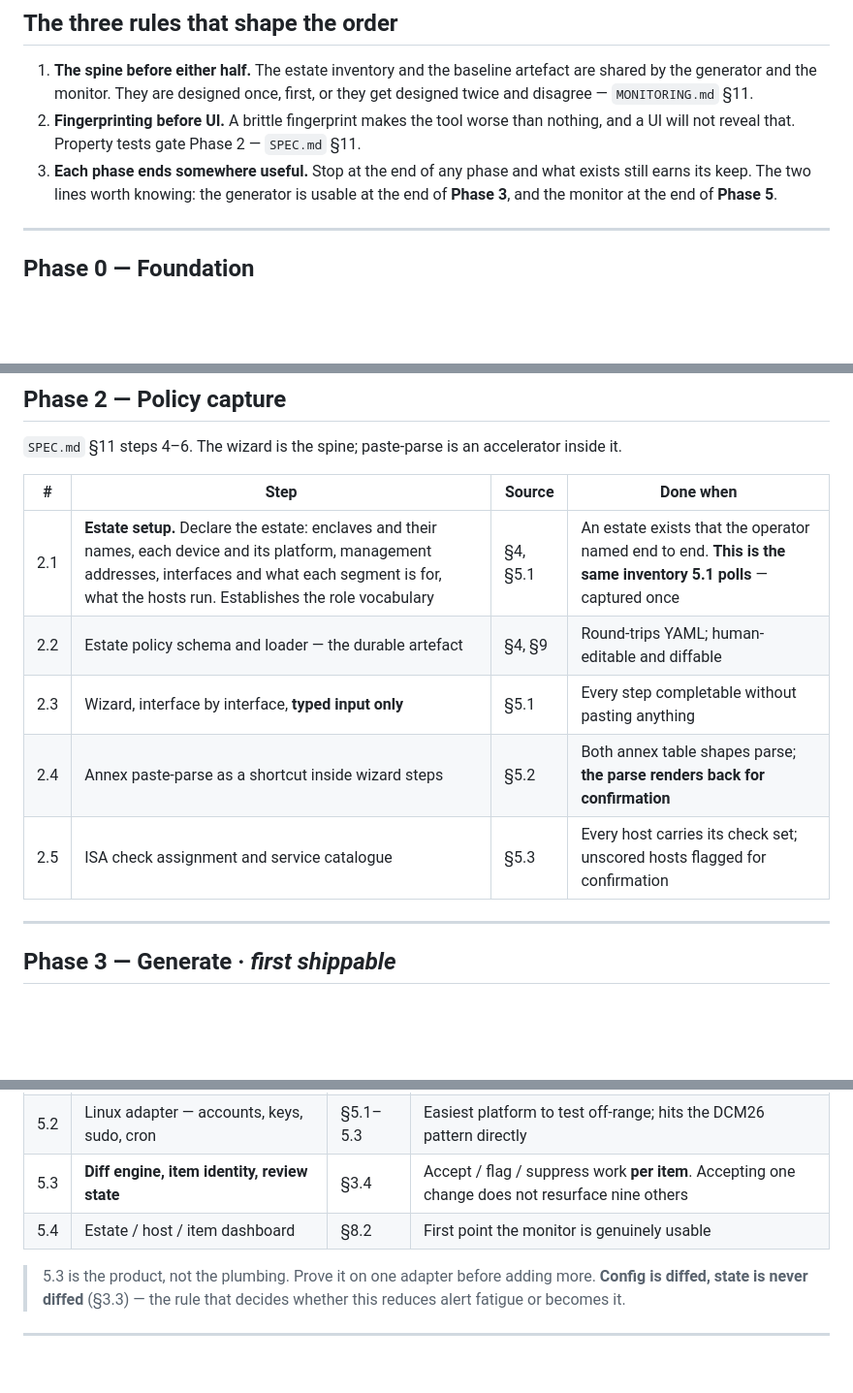
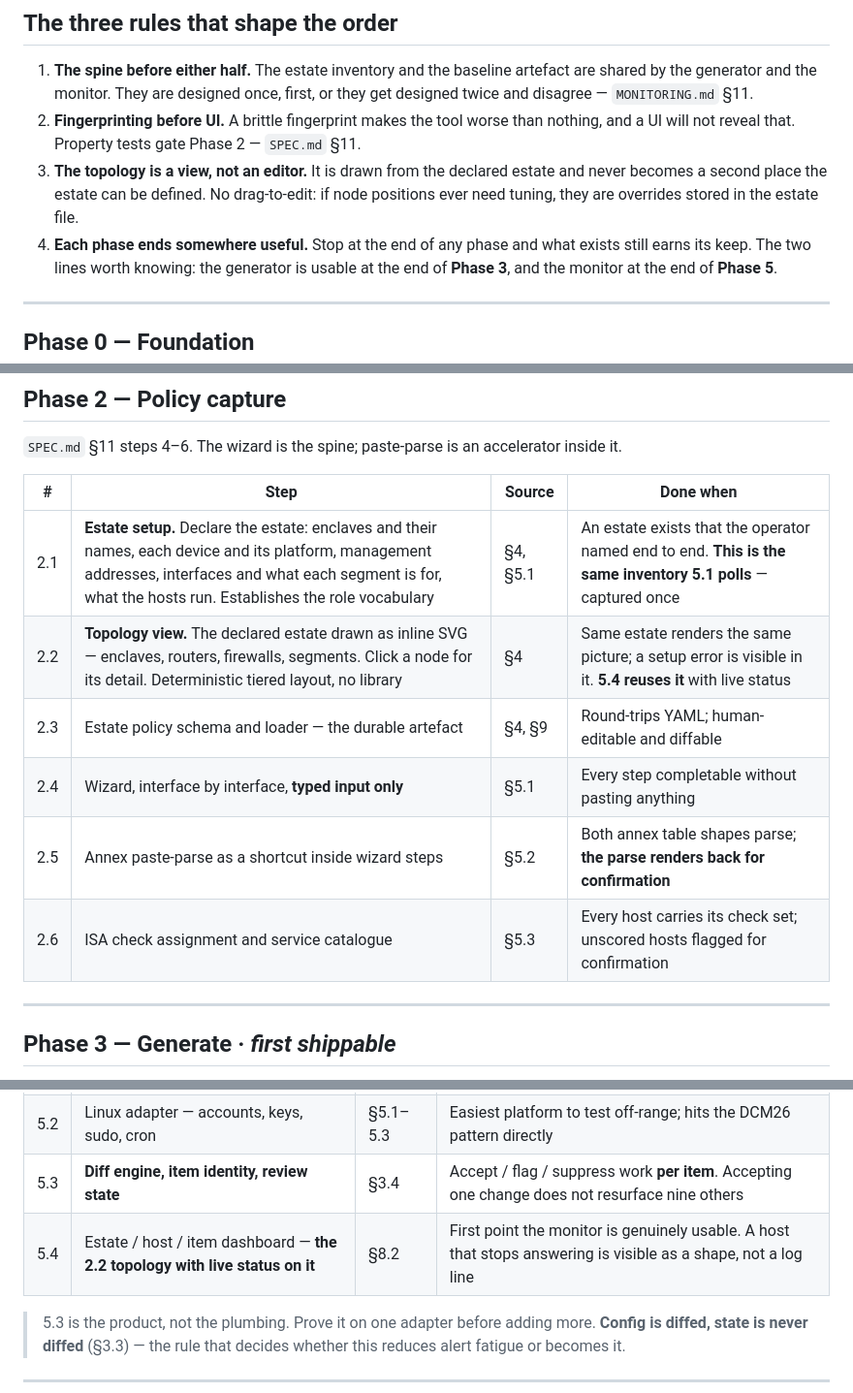
Before and after one commit to PDH-P-Tek/bt-hardening-tool, a Markdown page: BUILD-PLAN.md, 3 parts joined by grey strips. Shown at 97% size. Drawn GitHub-style; blank space fills up the shorter version.

Commit message:
Add the topology view to the plan as 2.2
The estate is declared form by form, which is where setup errors hide. A
picture is where they surface: an interface on the wrong segment, a host
outside its subnet, a firewall whose WAN sits on one side while its
internals address into another, and the EXCON hosts that live inside the
workstation segment and appear on no diagram.

Inline SVG, server-rendered from the declared estate, deterministic tiered
layout, no library and no CDN. Click a node for its detail, the pattern the
triage wireframe already uses.

5.4 reuses it with live status rather than building a second dashboard.
Recorded as a rule that it is a view and never a second place the estate can
be defined.

```diff
--- a/BUILD-PLAN.md
+++ b/BUILD-PLAN.md
@@ -18,7 +18,10 @@ Status: **Phase 0 complete.** Phase 1 next — parse and identity.
    they get designed twice and disagree — `MONITORING.md` §11.
 2. **Fingerprinting before UI.** A brittle fingerprint makes the tool worse than
    nothing, and a UI will not reveal that. Property tests gate Phase 2 — `SPEC.md` §11.
-3. **Each phase ends somewhere useful.** Stop at the end of any phase and what exists
+3. **The topology is a view, not an editor.** It is drawn from the declared estate and
+   never becomes a second place the estate can be defined. No drag-to-edit: if node
+   positions ever need tuning, they are overrides stored in the estate file.
+4. **Each phase ends somewhere useful.** Stop at the end of any phase and what exists
    still earns its keep. The two lines worth knowing: the generator is usable at the
    end of **Phase 3**, and the monitor at the end of **Phase 5**.
 
@@ -67,10 +70,11 @@ it answers "what am I actually looking at" before any policy exists.
 | # | Step | Source | Done when |
 |---|---|---|---|
 | 2.1 | **Estate setup.** Declare the estate: enclaves and their names, each device and its platform, management addresses, interfaces and what each segment is for, what the hosts run. Establishes the role vocabulary | §4, §5.1 | An estate exists that the operator named end to end. **This is the same inventory 5.1 polls** — captured once |
-| 2.2 | Estate policy schema and loader — the durable artefact | §4, §9 | Round-trips YAML; human-editable and diffable |
-| 2.3 | Wizard, interface by interface, **typed input only** | §5.1 | Every step completable without pasting anything |
-| 2.4 | Annex paste-parse as a shortcut inside wizard steps | §5.2 | Both annex table shapes parse; **the parse renders back for confirmation** |
-| 2.5 | ISA check assignment and service catalogue | §5.3 | Every host carries its check set; unscored hosts flagged for confirmation |
+| 2.2 | **Topology view.** The declared estate drawn as inline SVG — enclaves, routers, firewalls, segments. Click a node for its detail. Deterministic tiered layout, no library | §4 | Same estate renders the same picture; a setup error is visible in it. **5.4 reuses it** with live status |
+| 2.3 | Estate policy schema and loader — the durable artefact | §4, §9 | Round-trips YAML; human-editable and diffable |
+| 2.4 | Wizard, interface by interface, **typed input only** | §5.1 | Every step completable without pasting anything |
+| 2.5 | Annex paste-parse as a shortcut inside wizard steps | §5.2 | Both annex table shapes parse; **the parse renders back for confirmation** |
+| 2.6 | ISA check assignment and service catalogue | §5.3 | Every host carries its check set; unscored hosts flagged for confirmation |
 
 ---
 
@@ -117,7 +121,7 @@ and 1.3, nothing from the generator's front half.
 | 5.1 | Inventory, credential store, SSH transport, heartbeat | §10.1 | "Are all my boxes up, is my access intact" answerable |
 | 5.2 | Linux adapter — accounts, keys, sudo, cron | §5.1–5.3 | Easiest platform to test off-range; hits the DCM26 pattern directly |
 | 5.3 | **Diff engine, item identity, review state** | §3.4 | Accept / flag / suppress work **per item**. Accepting one change does not resurface nine others |
-| 5.4 | Estate / host / item dashboard | §8.2 | First point the monitor is genuinely usable |
+| 5.4 | Estate / host / item dashboard — **the 2.2 topology with live status on it** | §8.2 | First point the monitor is genuinely usable. A host that stops answering is visible as a shape, not a log line |
 
 > 5.3 is the product, not the plumbing. Prove it on one adapter before adding more.
 > **Config is diffed, state is never diffed** (§3.3) — the rule that decides whether this
```
